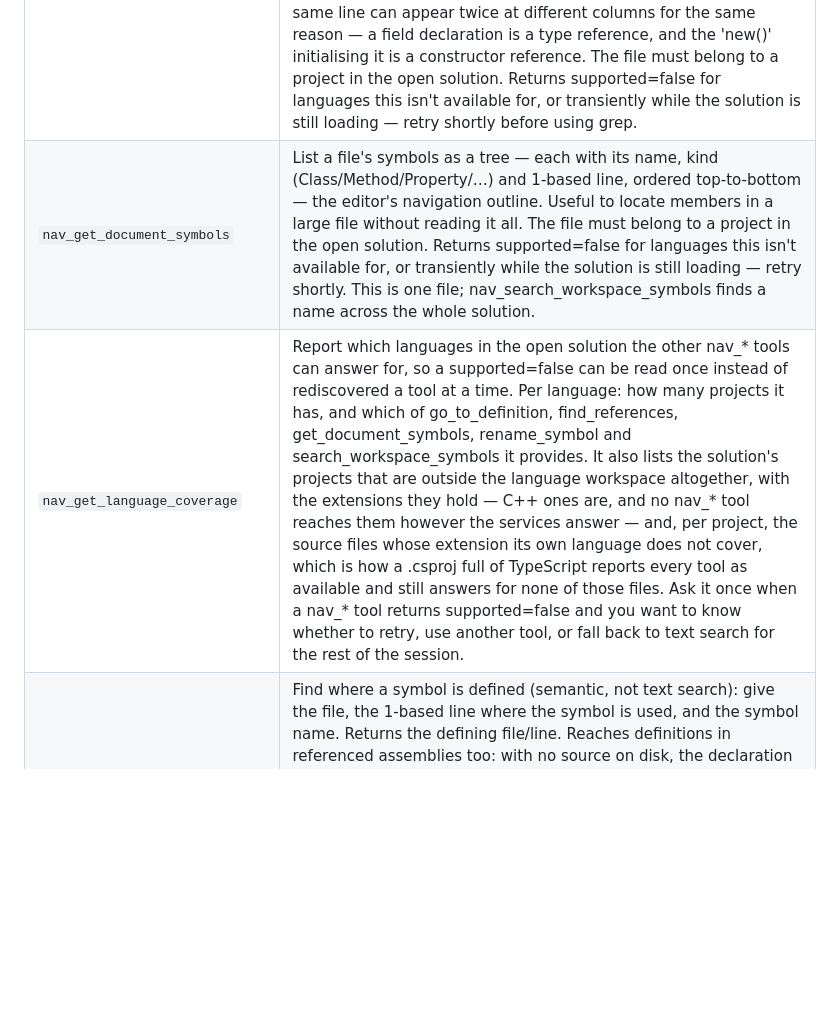
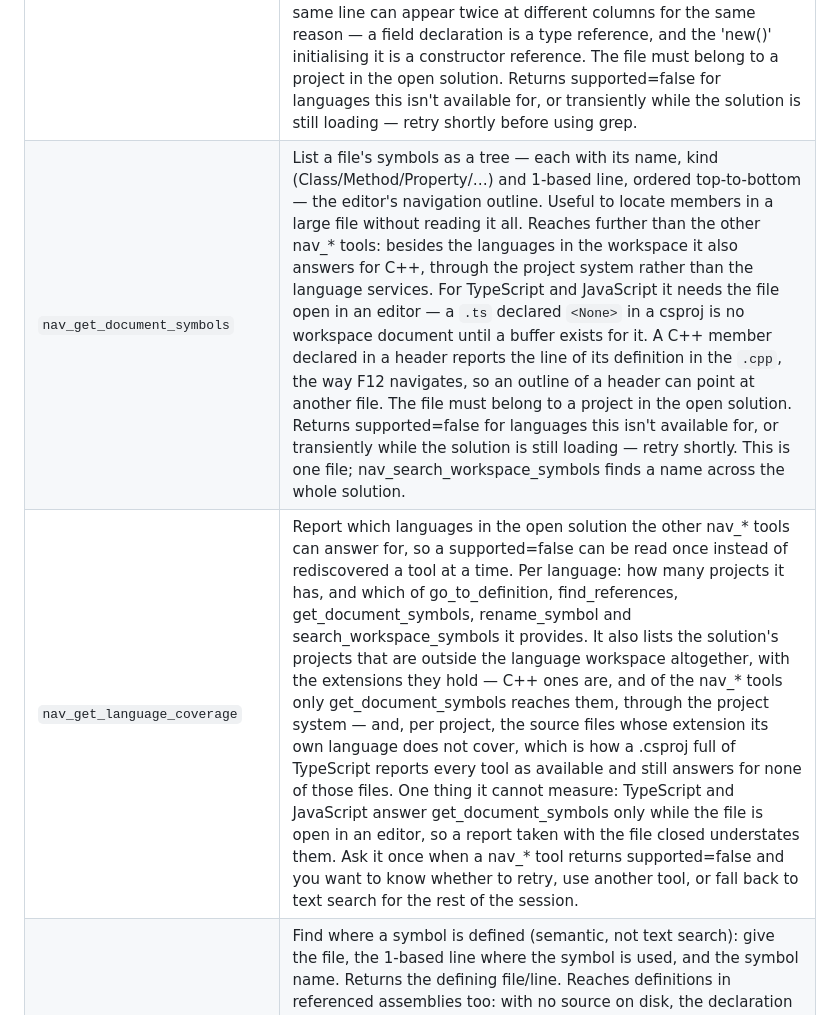
Before and after one commit to Corsinvest/cv4vs-agents, a Markdown page: docs/mcp-tools.md, the part around the change. Rendered like a GitHub page; blank space fills up the shorter version.

```diff
--- a/docs/mcp-tools.md
+++ b/docs/mcp-tools.md
@@ -52,8 +52,8 @@ fifth is high.
 | Tool | What it does |
 |---|---|
 | `nav_find_references` | Find all references to a symbol across the solution (semantic, not text search): give the file, the 1-based line where the symbol appears, and the symbol name. Returns each reference's file/line (usages only — the symbol's own definition is excluded; use nav_go_to_definition for that). Which symbol it resolves depends on where you point it, and the answer changes with it: asked at a type's declaration it finds every use of the TYPE, but asked at a 'new Foo()' it resolves the CONSTRUCTOR and finds only the places Foo is constructed. Point it at the declaration for the full set. The same line can appear twice at different columns for the same reason — a field declaration is a type reference, and the 'new()' initialising it is a constructor reference. The file must belong to a project in the open solution. Returns supported=false for languages this isn't available for, or transiently while the solution is still loading — retry shortly before using grep. |
-| `nav_get_document_symbols` | List a file's symbols as a tree — each with its name, kind (Class/Method/Property/…) and 1-based line, ordered top-to-bottom — the editor's navigation outline. Useful to locate members in a large file without reading it all. The file must belong to a project in the open solution. Returns supported=false for languages this isn't available for, or transiently while the solution is still loading — retry shortly. This is one file; nav_search_workspace_symbols finds a name across the whole solution. |
-| `nav_get_language_coverage` | Report which languages in the open solution the other nav_* tools can answer for, so a supported=false can be read once instead of rediscovered a tool at a time. Per language: how many projects it has, and which of go_to_definition, find_references, get_document_symbols, rename_symbol and search_workspace_symbols it provides. It also lists the solution's projects that are outside the language workspace altogether, with the extensions they hold — C++ ones are, and no nav_* tool reaches them however the services answer — and, per project, the source files whose extension its own language does not cover, which is how a .csproj full of TypeScript reports every tool as available and still answers for none of those files. Ask it once when a nav_* tool returns supported=false and you want to know whether to retry, use another tool, or fall back to text search for the rest of the session. |
+| `nav_get_document_symbols` | List a file's symbols as a tree — each with its name, kind (Class/Method/Property/…) and 1-based line, ordered top-to-bottom — the editor's navigation outline. Useful to locate members in a large file without reading it all. Reaches further than the other nav_* tools: besides the languages in the workspace it also answers for C++, through the project system rather than the language services. For TypeScript and JavaScript it needs the file open in an editor — a `.ts` declared `<None>` in a csproj is no workspace document until a buffer exists for it. A C++ member declared in a header reports the line of its definition in the `.cpp`, the way F12 navigates, so an outline of a header can point at another file. The file must belong to a project in the open solution. Returns supported=false for languages this isn't available for, or transiently while the solution is still loading — retry shortly. This is one file; nav_search_workspace_symbols finds a name across the whole solution. |
+| `nav_get_language_coverage` | Report which languages in the open solution the other nav_* tools can answer for, so a supported=false can be read once instead of rediscovered a tool at a time. Per language: how many projects it has, and which of go_to_definition, find_references, get_document_symbols, rename_symbol and search_workspace_symbols it provides. It also lists the solution's projects that are outside the language workspace altogether, with the extensions they hold — C++ ones are, and of the nav_* tools only get_document_symbols reaches them, through the project system — and, per project, the source files whose extension its own language does not cover, which is how a .csproj full of TypeScript reports every tool as available and still answers for none of those files. One thing it cannot measure: TypeScript and JavaScript answer get_document_symbols only while the file is open in an editor, so a report taken with the file closed understates them. Ask it once when a nav_* tool returns supported=false and you want to know whether to retry, use another tool, or fall back to text search for the rest of the session. |
 | `nav_go_to_definition` | Find where a symbol is defined (semantic, not text search): give the file, the 1-based line where the symbol is used, and the symbol name. Returns the defining file/line. Reaches definitions in referenced assemblies too: with no source on disk, the declaration is generated under %TEMP% and the hit carries source='decompiled' (rebuilt from IL — locals renamed) or source='source' (the real thing, via SourceLink). Those files are generated and read-only: read them, never edit them. The file must belong to a project in the open solution. Returns supported=false for languages this isn't available for, or transiently while the solution is still loading — safe to retry shortly before falling back to grep. nav_find_references goes the other way, from a definition to its callers, and nav_go_to_implementation past an interface to what implements it. |
 | `nav_go_to_implementation` | Find the implementations of a symbol (semantic): for an interface or an interface member, the concrete classes/members that implement it; for a virtual/abstract member, the overrides. Give the file, the 1-based line where the symbol appears, and the symbol name. Use this — not nav_find_references — to see the actual code behind an interface. The file must belong to a project in the open solution. Returns supported=false for languages this isn't available for, or transiently while the solution is still loading. |
 | `nav_rename_symbol` | Rename a symbol everywhere it's used across the solution (semantic, not text replace): give the file, the 1-based line where the symbol appears, its current name, and the new name. Updates the definition and every reference. Atomic — if the rename would cause unresolved conflicts nothing is applied. Writes every file it touches to disk immediately — files already open in the editor get a dirty buffer instead, but nothing is held back waiting for document_save. There is no Ctrl+Z for it: undoing means renaming back. A build, a git diff or a shell command sees the new name straight away. It reaches further than the file you name — a solution-wide rename touched four files in a two-project solution — so read changedFiles (path plus how many occurrences each, sorted by path) and totalOccurrences for what actually changed, rather than assuming it was the one file. The file must belong to a project in the open solution. Returns supported=false for languages this isn't available for; applied=false (with a reason) when the symbol can't be renamed or the new name is invalid. It changes every file it touches, so ask before running it — nav_find_references shows the same set without changing anything. |
```
Also changed, not shown: CHANGELOG.md (+19 -0 lines).
